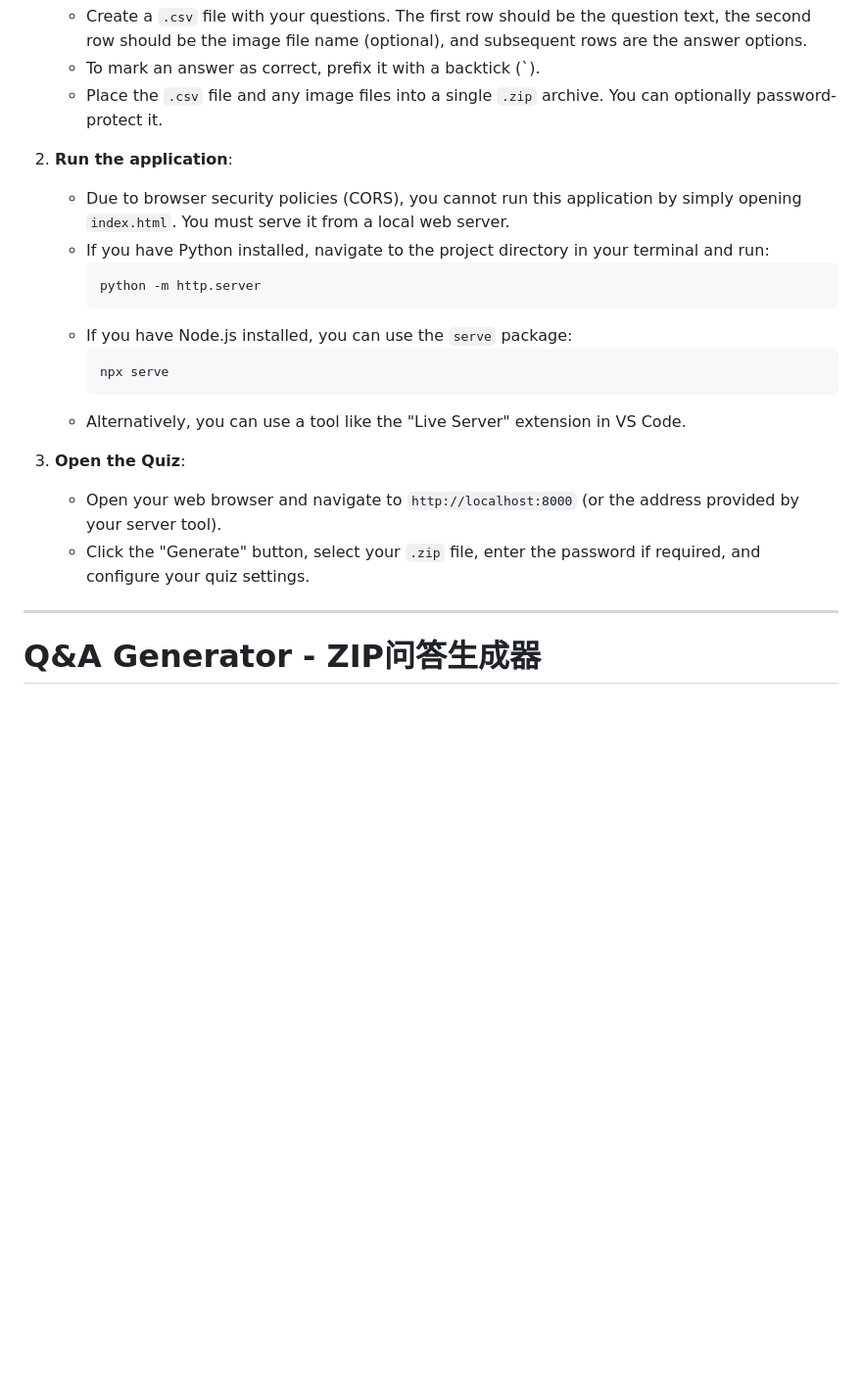
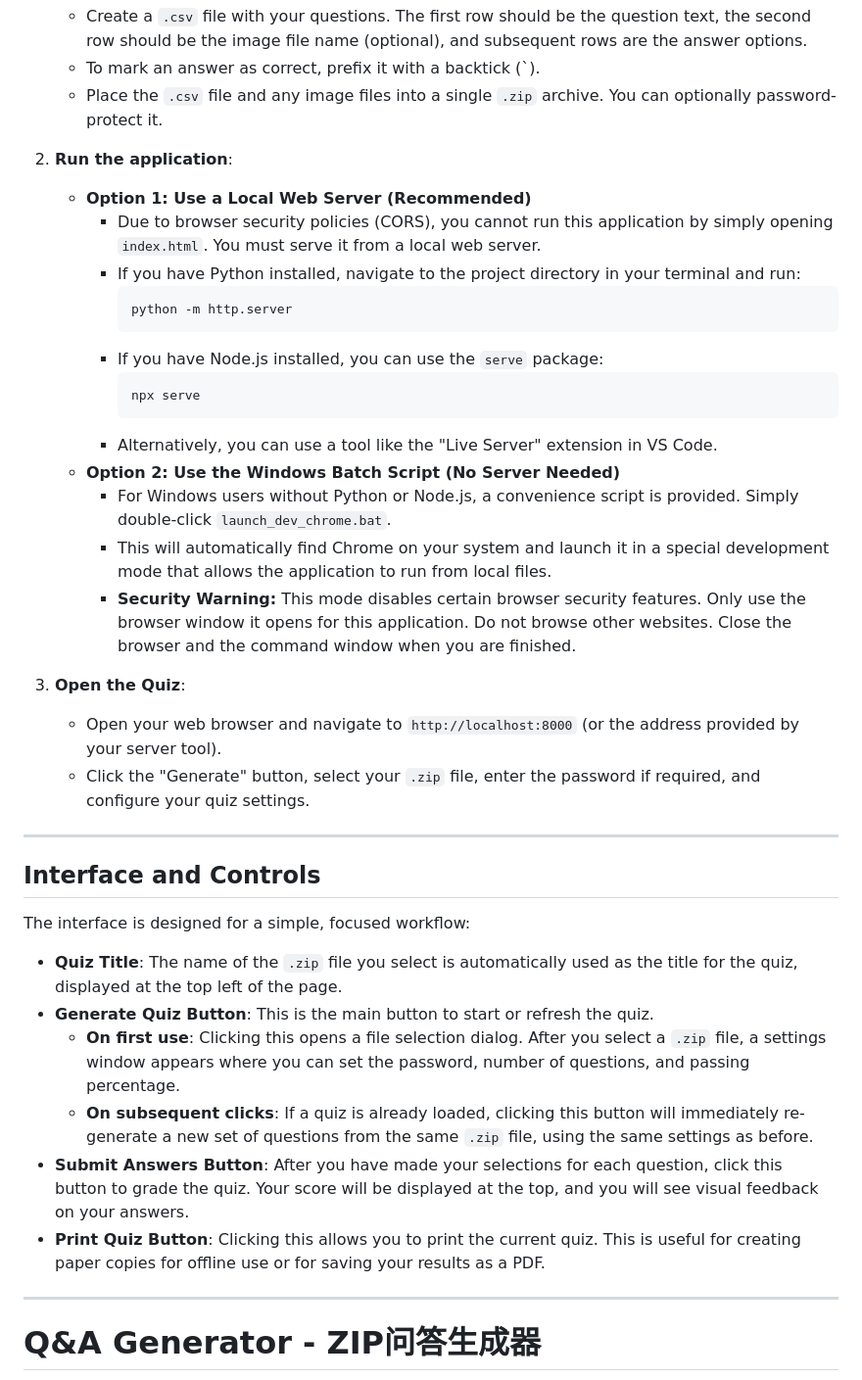
Before and after one commit to gostnort/q_and_a_generator, a Markdown page: README.md, the part around the change printed below. Shown: that part at 98% size. GitHub-like rendering; blank space fills up the shorter version.

````diff
--- a/README.md
+++ b/README.md
@@ -19,20 +19,38 @@ This project is a web-based Q&A quiz generator. It dynamically creates a quiz fr
     *   Place the `.csv` file and any image files into a single `.zip` archive. You can optionally password-protect it.
 
 2.  **Run the application**:
-    *   Due to browser security policies (CORS), you cannot run this application by simply opening `index.html`. You must serve it from a local web server.
-    *   If you have Python installed, navigate to the project directory in your terminal and run:
-        ```bash
-        python -m http.server
-        ```
-    *   If you have Node.js installed, you can use the `serve` package:
-        ```bash
-        npx serve
-        ```
-    *   Alternatively, you can use a tool like the "Live Server" extension in VS Code.
+    *   **Option 1: Use a Local Web Server (Recommended)**
+        *   Due to browser security policies (CORS), you cannot run this application by simply opening `index.html`. You must serve it from a local web server.
+        *   If you have Python installed, navigate to the project directory in your terminal and run:
+            ```bash
+            python -m http.server
+            ```
+        *   If you have Node.js installed, you can use the `serve` package:
+            ```bash
+            npx serve
+            ```
+        *   Alternatively, you can use a tool like the "Live Server" extension in VS Code.
+    *   **Option 2: Use the Windows Batch Script (No Server Needed)**
+        *   For Windows users without Python or Node.js, a convenience script is provided. Simply double-click `launch_dev_chrome.bat`.
+        *   This will automatically find Chrome on your system and launch it in a special development mode that allows the application to run from local files.
+        *   **Security Warning:** This mode disables certain browser security features. Only use the browser window it opens for this application. Do not browse other websites. Close the browser and the command window when you are finished.
 
 3.  **Open the Quiz**:
     *   Open your web browser and navigate to `http://localhost:8000` (or the address provided by your server tool).
     *   Click the "Generate" button, select your `.zip` file, enter the password if required, and configure your quiz settings.
+
+---
+
+## Interface and Controls
+
+The interface is designed for a simple, focused workflow:
+
+-   **Quiz Title**: The name of the `.zip` file you select is automatically used as the title for the quiz, displayed at the top left of the page.
+-   **Generate Quiz Button**: This is the main button to start or refresh the quiz.
+    -   **On first use**: Clicking this opens a file selection dialog. After you select a `.zip` file, a settings window appears where you can set the password, number of questions, and passing percentage.
+    -   **On subsequent clicks**: If a quiz is already loaded, clicking this button will immediately re-generate a new set of questions from the same `.zip` file, using the same settings as before.
+-   **Submit Answers Button**: After you have made your selections for each question, click this button to grade the quiz. Your score will be displayed at the top, and you will see visual feedback on your answers.
+-   **Print Quiz Button**: Clicking this allows you to print the current quiz. This is useful for creating paper copies for offline use or for saving your results as a PDF.
 
 ---
 
````
Also changed, not shown: other parts of README.md (+31 -10 lines), README.jpg (added).
